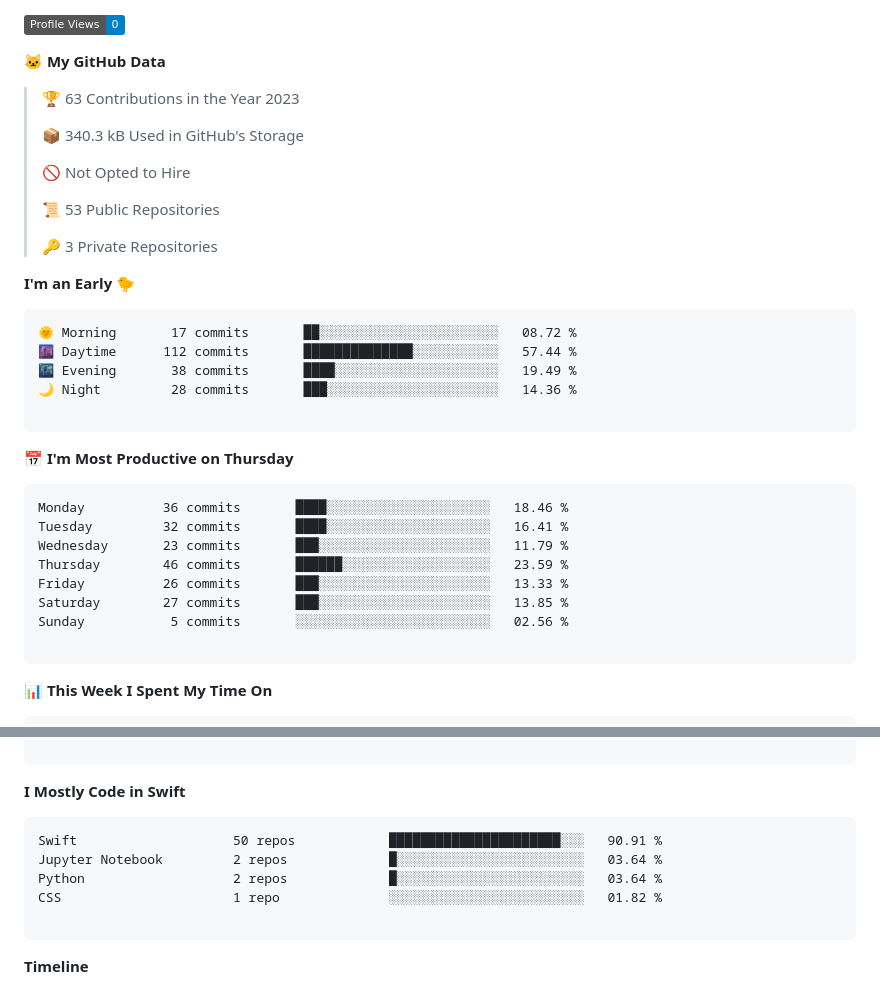
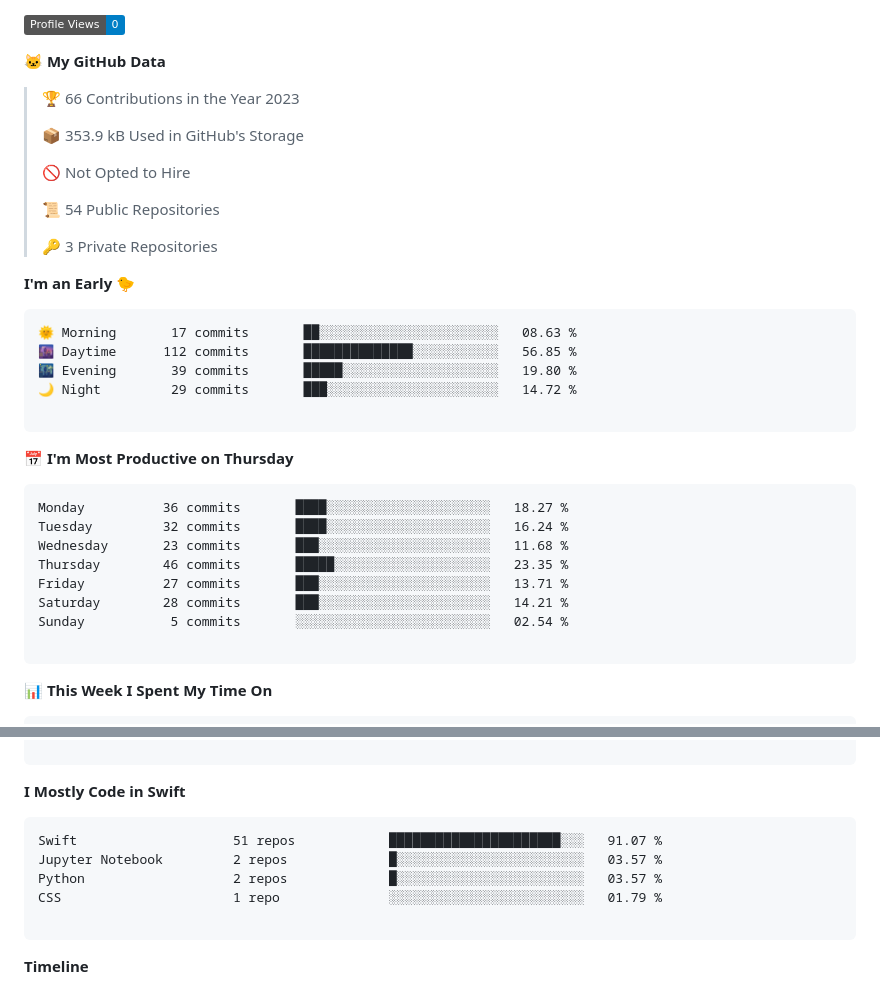
Before and after one commit to AlexandroHenry/AlexandroHenry, a Markdown page: README.md, 2 parts joined by grey strips. Drawn GitHub-style; badges without logos.

Commit message:
Updated with Dev Metrics

````diff
--- a/README.md
+++ b/README.md
@@ -49,35 +49,35 @@ Here are some ideas to get you started:
 
 **🐱 My GitHub Data**
 
-> 🏆 63 Contributions in the Year 2023
+> 🏆 66 Contributions in the Year 2023
  >
-> 📦 340.3 kB Used in GitHub's Storage
+> 📦 353.9 kB Used in GitHub's Storage
  >
 > 🚫 Not Opted to Hire
  >
-> 📜 53 Public Repositories
+> 📜 54 Public Repositories
  >
 > 🔑 3 Private Repositories
  >
 **I'm an Early 🐤**
 
 ```text
-🌞 Morning       17 commits       ██░░░░░░░░░░░░░░░░░░░░░░░   08.72 %
-🌆 Daytime      112 commits       ██████████████░░░░░░░░░░░   57.44 %
-🌃 Evening       38 commits       ████░░░░░░░░░░░░░░░░░░░░░   19.49 %
-🌙 Night         28 commits       ███░░░░░░░░░░░░░░░░░░░░░░   14.36 %
+🌞 Morning       17 commits       ██░░░░░░░░░░░░░░░░░░░░░░░   08.63 %
+🌆 Daytime      112 commits       ██████████████░░░░░░░░░░░   56.85 %
+🌃 Evening       39 commits       █████░░░░░░░░░░░░░░░░░░░░   19.80 %
+🌙 Night         29 commits       ███░░░░░░░░░░░░░░░░░░░░░░   14.72 %
 
 ```
 📅 **I'm Most Productive on Thursday**
 
 ```text
-Monday          36 commits       ████░░░░░░░░░░░░░░░░░░░░░   18.46 %
-Tuesday         32 commits       ████░░░░░░░░░░░░░░░░░░░░░   16.41 %
-Wednesday       23 commits       ███░░░░░░░░░░░░░░░░░░░░░░   11.79 %
-Thursday        46 commits       ██████░░░░░░░░░░░░░░░░░░░   23.59 %
-Friday          26 commits       ███░░░░░░░░░░░░░░░░░░░░░░   13.33 %
-Saturday        27 commits       ███░░░░░░░░░░░░░░░░░░░░░░   13.85 %
-Sunday           5 commits       ░░░░░░░░░░░░░░░░░░░░░░░░░   02.56 %
+Monday          36 commits       ████░░░░░░░░░░░░░░░░░░░░░   18.27 %
+Tuesday         32 commits       ████░░░░░░░░░░░░░░░░░░░░░   16.24 %
+Wednesday       23 commits       ███░░░░░░░░░░░░░░░░░░░░░░   11.68 %
+Thursday        46 commits       █████░░░░░░░░░░░░░░░░░░░░   23.35 %
+Friday          27 commits       ███░░░░░░░░░░░░░░░░░░░░░░   13.71 %
+Saturday        28 commits       ███░░░░░░░░░░░░░░░░░░░░░░   14.21 %
+Sunday           5 commits       ░░░░░░░░░░░░░░░░░░░░░░░░░   02.54 %
 
 ```
 
@@ -104,10 +104,10 @@ No Activity Tracked This Week
 **I Mostly Code in Swift**
 
 ```text
-Swift                    50 repos            ██████████████████████░░░   90.91 %
-Jupyter Notebook         2 repos             █░░░░░░░░░░░░░░░░░░░░░░░░   03.64 %
-Python                   2 repos             █░░░░░░░░░░░░░░░░░░░░░░░░   03.64 %
-CSS                      1 repo              ░░░░░░░░░░░░░░░░░░░░░░░░░   01.82 %
+Swift                    51 repos            ██████████████████████░░░   91.07 %
+Jupyter Notebook         2 repos             █░░░░░░░░░░░░░░░░░░░░░░░░   03.57 %
+Python                   2 repos             █░░░░░░░░░░░░░░░░░░░░░░░░   03.57 %
+CSS                      1 repo              ░░░░░░░░░░░░░░░░░░░░░░░░░   01.79 %
 
 ```
 
````
Also changed, not shown: other parts of README.md (+1 -1 lines).
